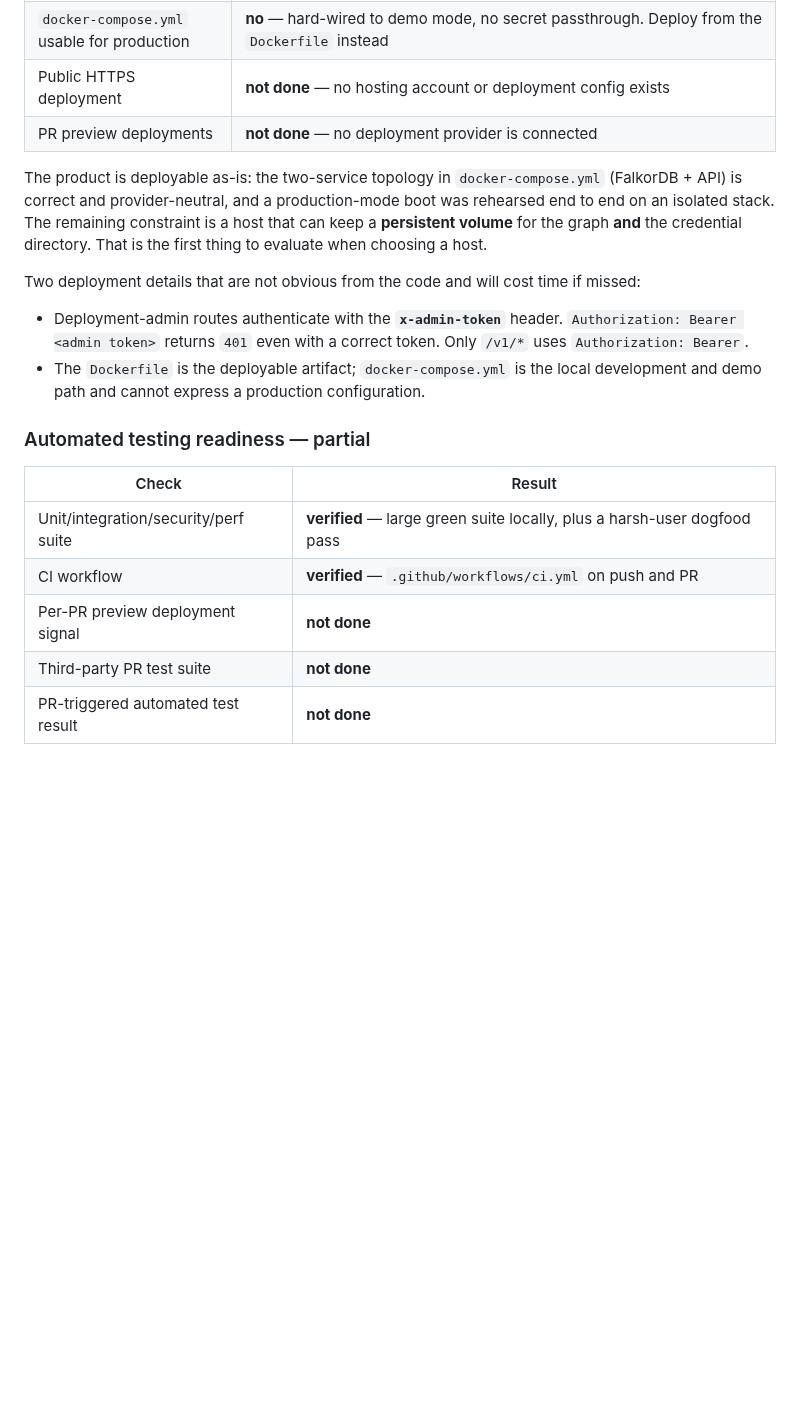
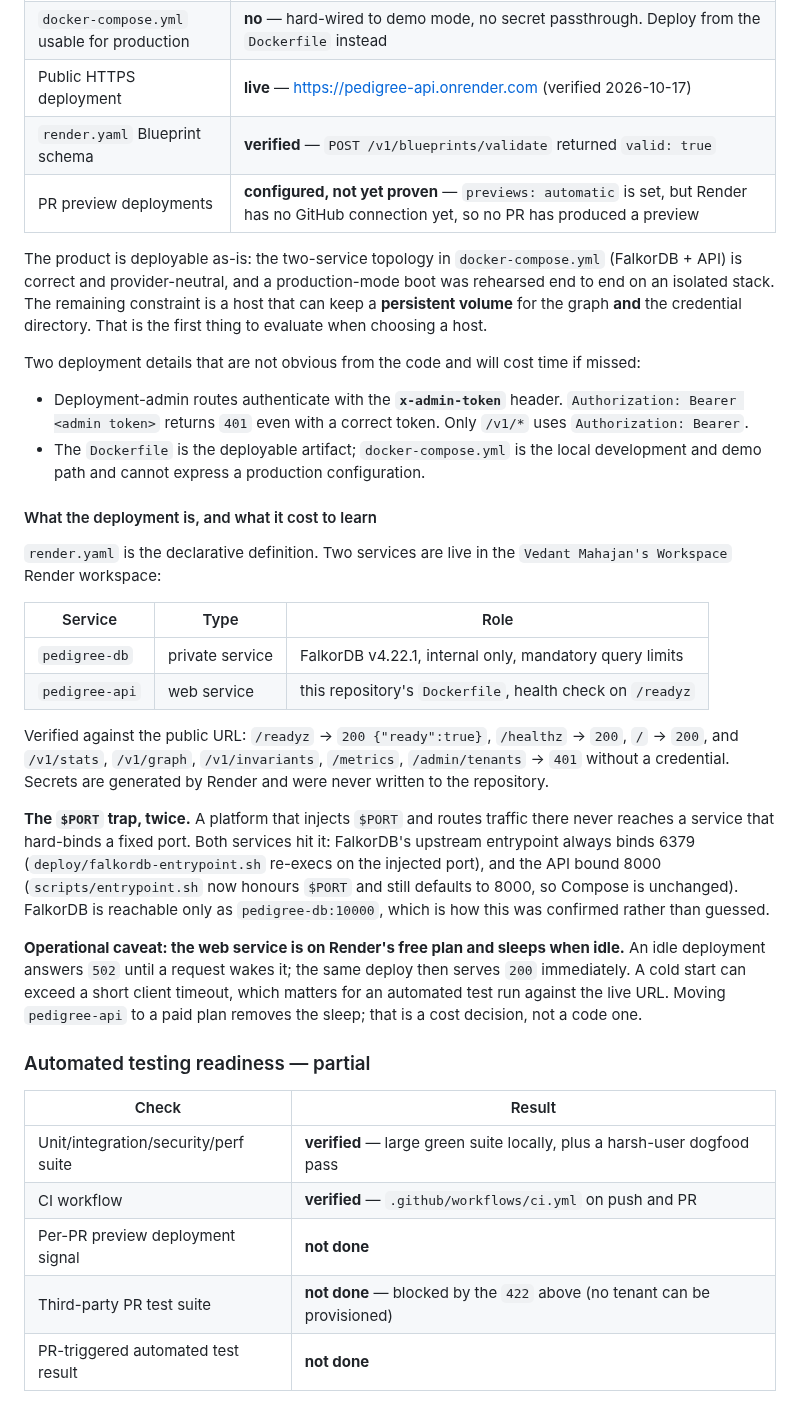
Before and after one commit to Vedant817/pedigree, a Markdown page: docs/DEVELOPMENT_HANDOFF.md, the part around one of its changes. Drawn GitHub-style; blank space fills up the shorter version.

```diff
--- a/docs/DEVELOPMENT_HANDOFF.md
+++ b/docs/DEVELOPMENT_HANDOFF.md
@@ -77,8 +77,9 @@ Verified 2026-10-17 against the running local stack
 | Configuration from environment only | **verified** — no secrets required for the core |
 | **Production-mode boot rehearsed** | **verified** — fails closed with no admin token; boots and serves with one. Full evidence in `docs/testing/pr-testing-workflow.md` §1.1a |
 | `docker-compose.yml` usable for production | **no** — hard-wired to demo mode, no secret passthrough. Deploy from the `Dockerfile` instead |
-| Public HTTPS deployment | **not done** — no hosting account or deployment config exists |
-| PR preview deployments | **not done** — no deployment provider is connected |
+| Public HTTPS deployment | **live** — https://pedigree-api.onrender.com (verified 2026-10-17) |
+| `render.yaml` Blueprint schema | **verified** — `POST /v1/blueprints/validate` returned `valid: true` |
+| PR preview deployments | **configured, not yet proven** — `previews: automatic` is set, but Render has no GitHub connection yet, so no PR has produced a preview |
 
 The product is deployable as-is: the two-service topology in `docker-compose.yml`
 (FalkorDB + API) is correct and provider-neutral, and a production-mode boot was
@@ -94,6 +95,34 @@ Two deployment details that are not obvious from the code and will cost time if
 - The `Dockerfile` is the deployable artifact; `docker-compose.yml` is the local
   development and demo path and cannot express a production configuration.
 
+#### What the deployment is, and what it cost to learn
+
+`render.yaml` is the declarative definition. Two services are live in the
+`Vedant Mahajan's Workspace` Render workspace:
+
+| Service | Type | Role |
+|---|---|---|
+| `pedigree-db` | private service | FalkorDB v4.22.1, internal only, mandatory query limits |
+| `pedigree-api` | web service | this repository's `Dockerfile`, health check on `/readyz` |
+
+Verified against the public URL: `/readyz` → `200 {"ready":true}`, `/healthz` → `200`,
+`/` → `200`, and `/v1/stats`, `/v1/graph`, `/v1/invariants`, `/metrics`,
+`/admin/tenants` → `401` without a credential. Secrets are generated by Render and were
+never written to the repository.
+
+**The `$PORT` trap, twice.** A platform that injects `$PORT` and routes traffic there
+never reaches a service that hard-binds a fixed port. Both services hit it: FalkorDB's
+upstream entrypoint always binds 6379 (`deploy/falkordb-entrypoint.sh` re-execs on the
+injected port), and the API bound 8000 (`scripts/entrypoint.sh` now honours `$PORT` and
+still defaults to 8000, so Compose is unchanged). FalkorDB is reachable only as
+`pedigree-db:10000`, which is how this was confirmed rather than guessed.
+
+**Operational caveat: the web service is on Render's free plan and sleeps when idle.**
+An idle deployment answers `502` until a request wakes it; the same deploy then serves
+`200` immediately. A cold start can exceed a short client timeout, which matters for an
+automated test run against the live URL. Moving `pedigree-api` to a paid plan removes
+the sleep; that is a cost decision, not a code one.
+
 ### Automated testing readiness — partial
 
 | Check | Result |
@@ -101,7 +130,7 @@ Two deployment details that are not obvious from the code and will cost time if
 | Unit/integration/security/perf suite | **verified** — large green suite locally, plus a harsh-user dogfood pass |
 | CI workflow | **verified** — `.github/workflows/ci.yml` on push and PR |
 | Per-PR preview deployment signal | **not done** |
-| Third-party PR test suite | **not done** |
+| Third-party PR test suite | **not done** — blocked by the `422` above (no tenant can be provisioned) |
 | PR-triggered automated test result | **not done** |
 
 A test result on a PR is only possible once a preview deployment exists. See
```
Also changed, not shown: other parts of docs/DEVELOPMENT_HANDOFF.md (+27 -18 lines), docs/testing/pr-testing-workflow.md (+18 -1 lines).
